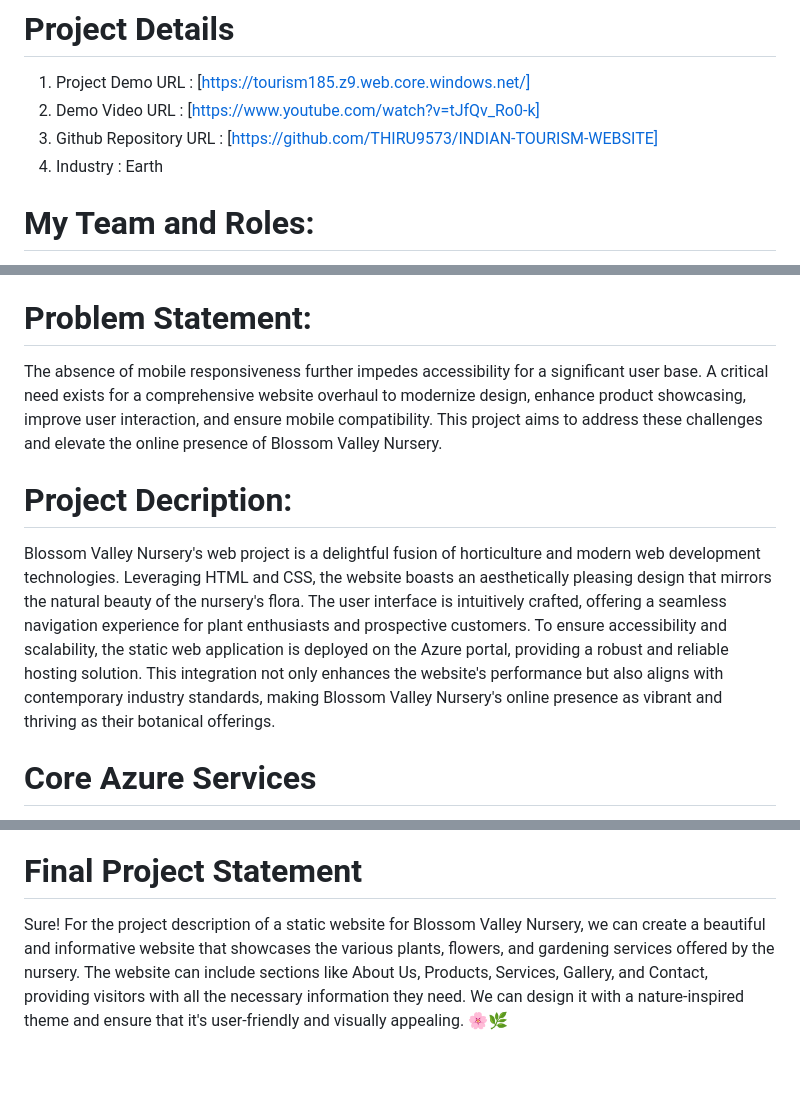
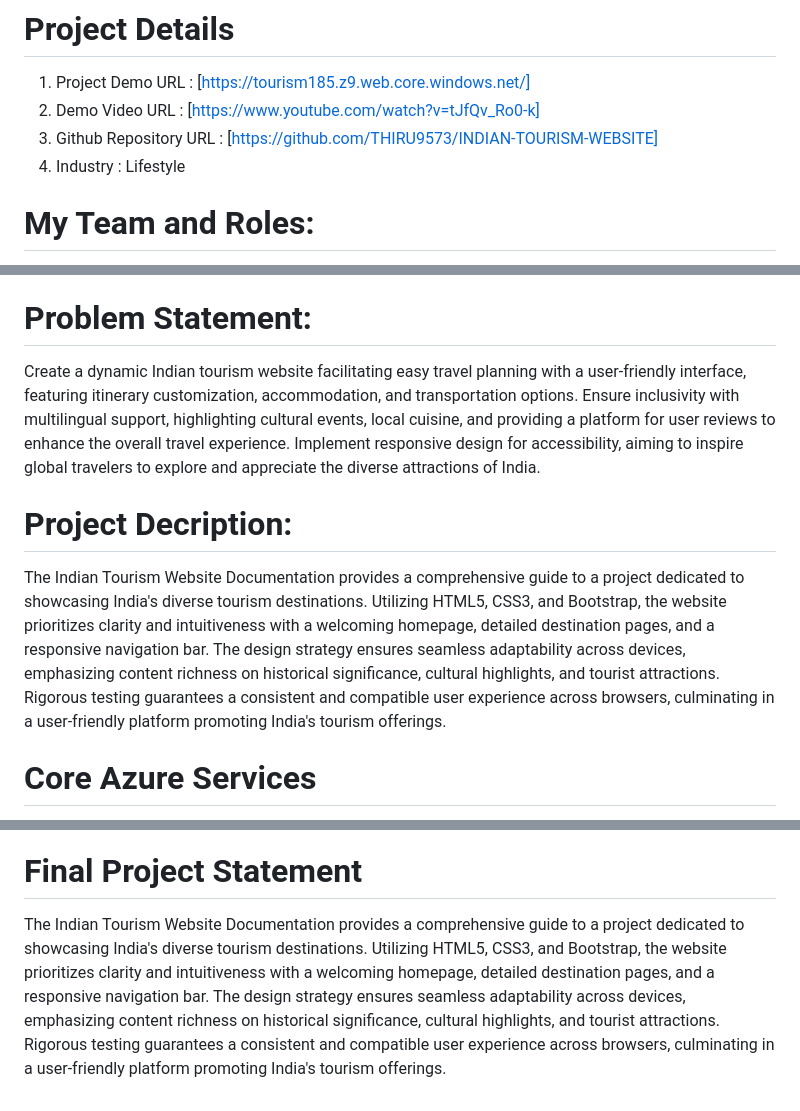
Before and after one commit to THIRU9573/INDIAN-TOURISM-WEBSITE, a Markdown page: README.md, 3 parts joined by grey strips. GitHub-like rendering; blank space fills up the shorter version.

```diff
--- a/README.md
+++ b/README.md
@@ -4,7 +4,7 @@ A platform to show your love towards the nature
   1. Project Demo URL : [https://tourism185.z9.web.core.windows.net/]
   2. Demo Video URL :  [https://www.youtube.com/watch?v=tJfQv_Ro0-k]
   3. Github Repository URL : [https://github.com/THIRU9573/INDIAN-TOURISM-WEBSITE]
-  4. Industry : Earth
+  4. Industry : Lifestyle
 # My Team and Roles:
   1.E.thirupathi : <br>
     Developer of the project. Created website and managed the website using HTML,CSS, Bootstrap.  <br>
@@ -22,9 +22,9 @@ A platform to show your love towards the nature
   1.Azure Language Resource<br>
   2.Azure bot
 # Problem Statement:
-The absence of mobile responsiveness further impedes accessibility for a significant user base. A critical need exists for a comprehensive website overhaul to modernize design, enhance product showcasing, improve user interaction, and ensure mobile compatibility. This project aims to address these challenges and elevate the online presence of Blossom Valley Nursery.
+Create a dynamic Indian tourism website facilitating easy travel planning with a user-friendly interface, featuring itinerary customization, accommodation, and transportation options. Ensure inclusivity with multilingual support, highlighting cultural events, local cuisine, and providing a platform for user reviews to enhance the overall travel experience. Implement responsive design for accessibility, aiming to inspire global travelers to explore and appreciate the diverse attractions of India.
 # Project Decription:
-Blossom Valley Nursery's web project is a delightful fusion of horticulture and modern web development technologies. Leveraging HTML and CSS, the website boasts an aesthetically pleasing design that mirrors the natural beauty of the nursery's flora. The user interface is intuitively crafted, offering a seamless navigation experience for plant enthusiasts and prospective customers. To ensure accessibility and scalability, the static web application is deployed on the Azure portal, providing a robust and reliable hosting solution. This integration not only enhances the website's performance but also aligns with contemporary industry standards, making Blossom Valley Nursery's online presence as vibrant and thriving as their botanical offerings.
+The Indian Tourism Website Documentation provides a comprehensive guide to a project dedicated to showcasing India's diverse tourism destinations. Utilizing HTML5, CSS3, and Bootstrap, the website prioritizes clarity and intuitiveness with a welcoming homepage, detailed destination pages, and a responsive navigation bar. The design strategy ensures seamless adaptability across devices, emphasizing content richness on historical significance, cultural highlights, and tourist attractions. Rigorous testing guarantees a consistent and compatible user experience across browsers, culminating in a user-friendly platform promoting India's tourism offerings.
 # Core Azure Services #
    **Azure Blob Storage**: <br>
    Azure Blob Storage is a cloud-based object storage service in Microsoft Azure, designed for storing and managing large amounts of unstructured data, such as documents, images, and videos. It provides scalable and secure storage, supporting different access tiers based on data usage patterns. Blob Storage is commonly used for backup, data archiving, and serving content to web applications. <br>
@@ -85,4 +92,4 @@ Here I am attaching the final working website's screenshot for the reference.
 
 
 # Final Project Statement
-Sure! For the project description of a static website for Blossom Valley Nursery, we can create a beautiful and informative website that showcases the various plants, flowers, and gardening services offered by the nursery. The website can include sections like About Us, Products, Services, Gallery, and Contact, providing visitors with all the necessary information they need. We can design it with a nature-inspired theme and ensure that it's user-friendly and visually appealing. 🌸🌿
+The Indian Tourism Website Documentation provides a comprehensive guide to a project dedicated to showcasing India's diverse tourism destinations. Utilizing HTML5, CSS3, and Bootstrap, the website prioritizes clarity and intuitiveness with a welcoming homepage, detailed destination pages, and a responsive navigation bar. The design strategy ensures seamless adaptability across devices, emphasizing content richness on historical significance, cultural highlights, and tourist attractions. Rigorous testing guarantees a consistent and compatible user experience across browsers, culminating in a user-friendly platform promoting India's tourism offerings.
```
Also changed, not shown: other parts of README.md (+16 -9 lines).
